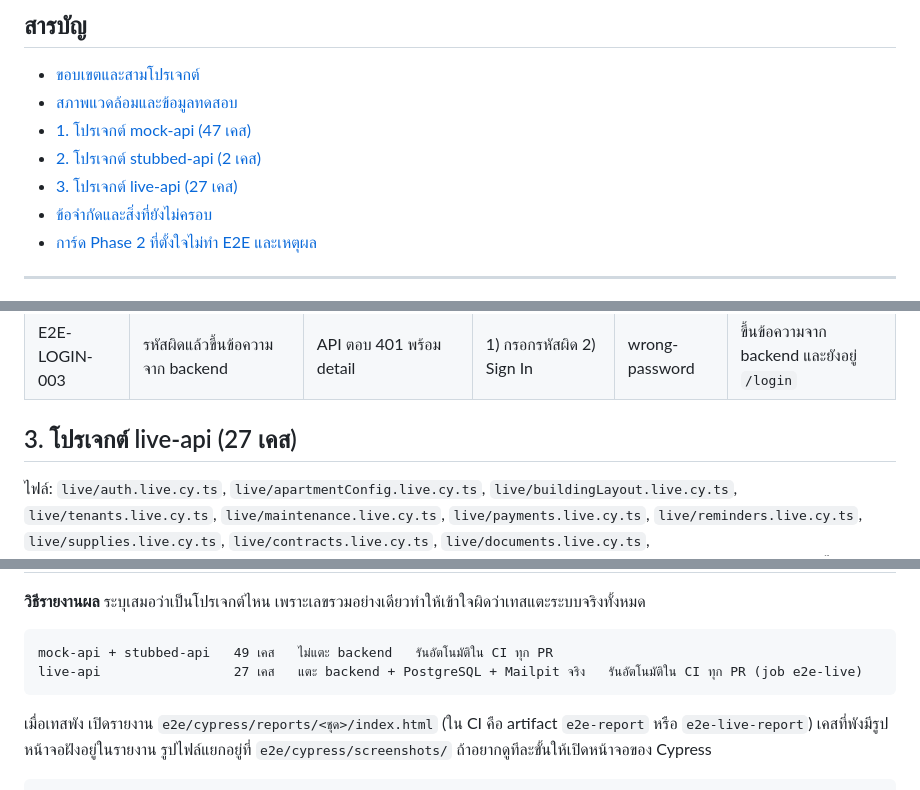
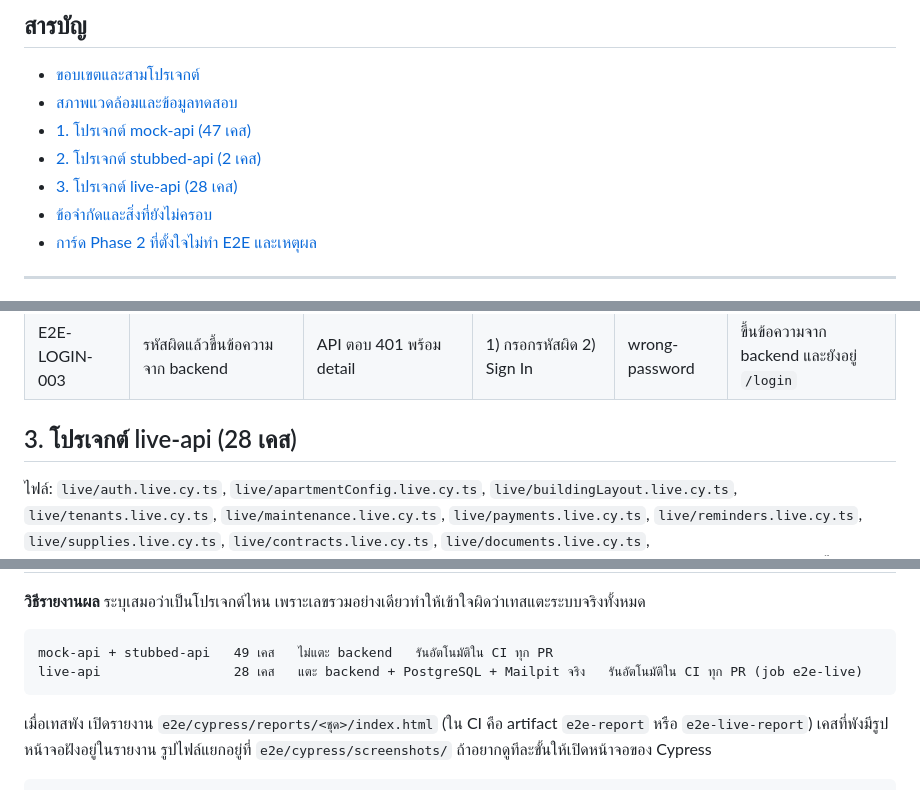
Before and after one commit to MUDST-2026-SakuraSoul-DevOps/MUDST-2026-SakuraSoul, a Markdown page: docs/testing/e2e-test-cases.md, 3 parts joined by grey strips. GitHub-like rendering.

Commit message:
docs: นับเคส live รวม TENANT-004 กับ MAINT-004 เป็น 28 เคส
ทั้งสอง PR เปลี่ยน 26 เป็น 27 ที่บรรทัดเดียวกัน git จึงรวมได้โดยไม่ conflict แต่เลขยังเป็น 27
นับจากโค้ดได้ 28 ตรงกับจำนวนหัวข้อ E2E-LIVE ในเอกสาร

````diff
--- a/docs/testing/e2e-test-cases.md
+++ b/docs/testing/e2e-test-cases.md
@@ -10,7 +10,7 @@
 - [สภาพแวดล้อมและข้อมูลทดสอบ](#สภาพแวดล้อมและข้อมูลทดสอบ)
 - [1. โปรเจกต์ mock-api (47 เคส)](#1-โปรเจกต์-mock-api-47-เคส)
 - [2. โปรเจกต์ stubbed-api (2 เคส)](#2-โปรเจกต์-stubbed-api-2-เคส)
-- [3. โปรเจกต์ live-api (27 เคส)](#3-โปรเจกต์-live-api-27-เคส)
+- [3. โปรเจกต์ live-api (28 เคส)](#3-โปรเจกต์-live-api-28-เคส)
 - [ข้อจำกัดและสิ่งที่ยังไม่ครอบ](#ข้อจำกัดและสิ่งที่ยังไม่ครอบ)
 - [การ์ด Phase 2 ที่ตั้งใจไม่ทำ E2E และเหตุผล](#การ์ด-phase-2-ที่ตั้งใจไม่ทำ-e2e-และเหตุผล)
 
@@ -129,7 +129,7 @@ npm run test:live
 | E2E-LOGIN-002 | ยังไม่ล็อกอินแล้วเปิดหน้าใน ระบบพากลับไป Login | API ตอบ 401 ที่ `/api/auth/me` | เปิด `/contracts` ตรง ๆ | – | ถูกพาไป `/login` (US-01) |
 | E2E-LOGIN-003 | รหัสผิดแล้วขึ้นข้อความจาก backend | API ตอบ 401 พร้อม detail | 1) กรอกรหัสผิด 2) Sign In | wrong-password | ขึ้นข้อความจาก backend และยังอยู่ `/login` |
 
-## 3. โปรเจกต์ live-api (27 เคส)
+## 3. โปรเจกต์ live-api (28 เคส)
 
 ไฟล์: `live/auth.live.cy.ts`, `live/apartmentConfig.live.cy.ts`, `live/buildingLayout.live.cy.ts`, `live/tenants.live.cy.ts`, `live/maintenance.live.cy.ts`, `live/payments.live.cy.ts`, `live/reminders.live.cy.ts`, `live/supplies.live.cy.ts`, `live/contracts.live.cy.ts`, `live/documents.live.cy.ts`, `live/unitUsageImport.live.cy.ts`
 การเก็บกวาดทุกเคสทำใน `afterEach` ผ่าน API จึงทำงานแม้เทสพังกลางทาง
@@ -394,7 +394,7 @@ npm run test:live
 
 ```
 mock-api + stubbed-api   49 เคส   ไม่แตะ backend   รันอัตโนมัติใน CI ทุก PR
-live-api                 27 เคส   แตะ backend + PostgreSQL + Mailpit จริง   รันอัตโนมัติใน CI ทุก PR (job e2e-live)
+live-api                 28 เคส   แตะ backend + PostgreSQL + Mailpit จริง   รันอัตโนมัติใน CI ทุก PR (job e2e-live)
 ```
 
 เมื่อเทสพัง เปิดรายงาน `e2e/cypress/reports/<ชุด>/index.html` (ใน CI คือ artifact `e2e-report` หรือ `e2e-live-report`)
````
